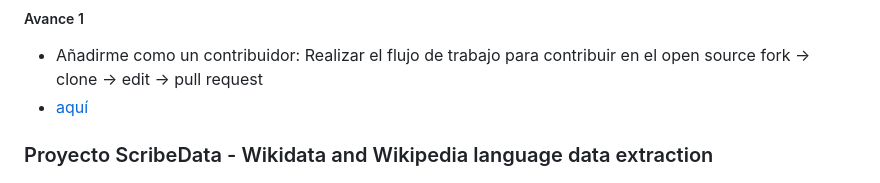
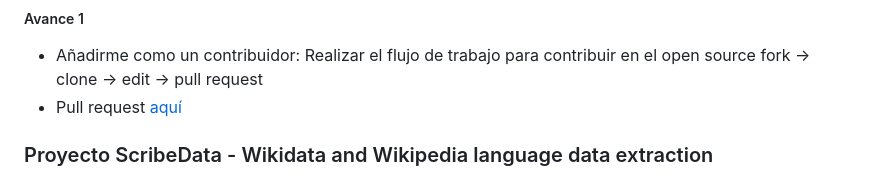
Before and after one commit to spalominor/ppi_pl_PALOMINOs, a Markdown page: README.md, the part around the change. Drawn GitHub-style.

```diff
--- a/README.md
+++ b/README.md
@@ -23,7 +23,7 @@ En esta sección, compartiré los avances que he logrado en la guía First Contr
 
 ##### Avance 1
 - Añadirme como un contribuidor: Realizar el flujo de trabajo para contribuir en el open source fork -> clone -> edit -> pull request
-- [aquí](https://github.com/firstcontributions/first-contributions/pull/82124)
+- Pull request [aquí](https://github.com/firstcontributions/first-contributions/pull/82124)
 
 ### Proyecto ScribeData - Wikidata and Wikipedia language data extraction
 <img src="https://img.shields.io/badge/colaboracion-activa-green">
```
